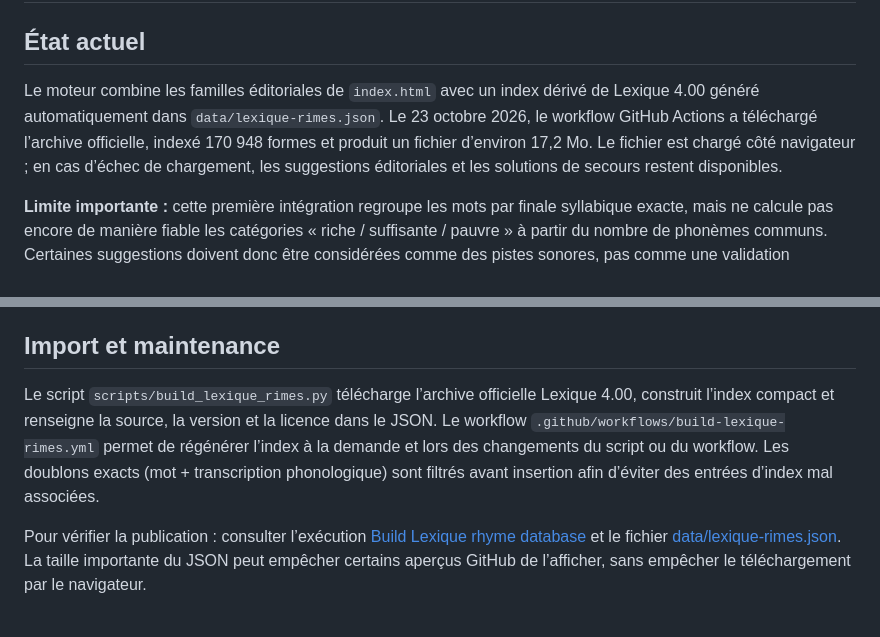
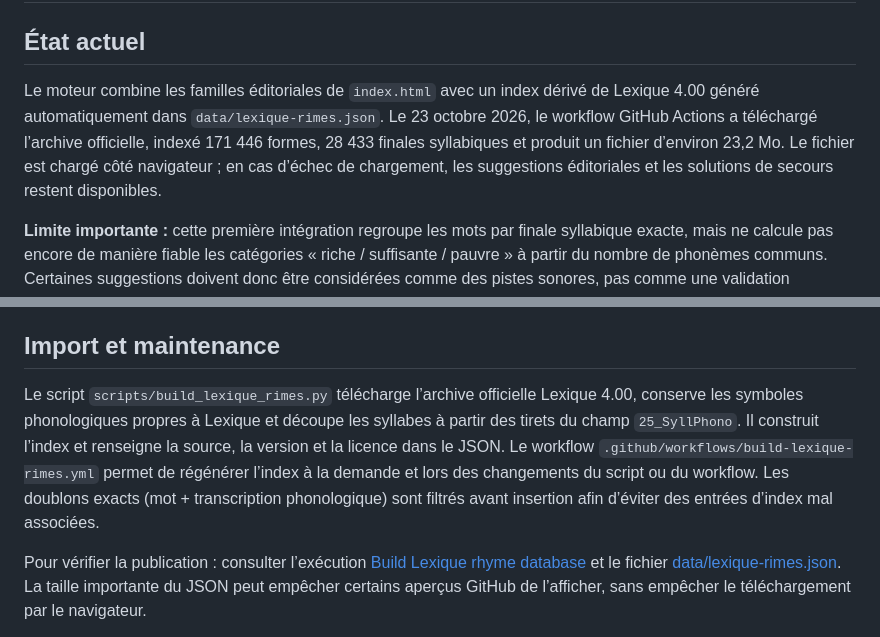
Before and after one commit to 93Alexis93/impro-de-rap, a Markdown page: DONNEES_RIMES.md, 2 parts joined by grey strips. Drawn GitHub-style.

Commit message:
Update Lexique documentation with corrected phonological indexing metrics

```diff
--- a/DONNEES_RIMES.md
+++ b/DONNEES_RIMES.md
@@ -2,7 +2,7 @@
 
 ## État actuel
 
-Le moteur combine les familles éditoriales de `index.html` avec un index dérivé de Lexique 4.00 généré automatiquement dans `data/lexique-rimes.json`. Le 23 octobre 2026, le workflow GitHub Actions a téléchargé l’archive officielle, indexé 170 948 formes et produit un fichier d’environ 17,2 Mo. Le fichier est chargé côté navigateur ; en cas d’échec de chargement, les suggestions éditoriales et les solutions de secours restent disponibles.
+Le moteur combine les familles éditoriales de `index.html` avec un index dérivé de Lexique 4.00 généré automatiquement dans `data/lexique-rimes.json`. Le 23 octobre 2026, le workflow GitHub Actions a téléchargé l’archive officielle, indexé 171 446 formes, 28 433 finales syllabiques et produit un fichier d’environ 23,2 Mo. Le fichier est chargé côté navigateur ; en cas d’échec de chargement, les suggestions éditoriales et les solutions de secours restent disponibles.
 
 **Limite importante :** cette première intégration regroupe les mots par finale syllabique exacte, mais ne calcule pas encore de manière fiable les catégories « riche / suffisante / pauvre » à partir du nombre de phonèmes communs. Certaines suggestions doivent donc être considérées comme des pistes sonores, pas comme une validation linguistique garantie. L’index est une base de travail, pas un arbitre de rimes.
 
@@ -36,7 +36,7 @@ Le classement doit se faire à partir de la transcription phonologique (phonème
 
 ## Import et maintenance
 
-Le script `scripts/build_lexique_rimes.py` télécharge l’archive officielle Lexique 4.00, construit l’index compact et renseigne la source, la version et la licence dans le JSON. Le workflow `.github/workflows/build-lexique-rimes.yml` permet de régénérer l’index à la demande et lors des changements du script ou du workflow. Les doublons exacts (mot + transcription phonologique) sont filtrés avant insertion afin d’éviter des entrées d’index mal associées.
+Le script `scripts/build_lexique_rimes.py` télécharge l’archive officielle Lexique 4.00, conserve les symboles phonologiques propres à Lexique et découpe les syllabes à partir des tirets du champ `25_SyllPhono`. Il construit l’index et renseigne la source, la version et la licence dans le JSON. Le workflow `.github/workflows/build-lexique-rimes.yml` permet de régénérer l’index à la demande et lors des changements du script ou du workflow. Les doublons exacts (mot + transcription phonologique) sont filtrés avant insertion afin d’éviter des entrées d’index mal associées.
 
 Pour vérifier la publication : consulter l’exécution [Build Lexique rhyme database](https://github.com/93Alexis93/impro-de-rap/actions/runs/39918089421) et le fichier [data/lexique-rimes.json](https://github.com/93Alexis93/impro-de-rap/blob/main/data/lexique-rimes.json). La taille importante du JSON peut empêcher certains aperçus GitHub de l’afficher, sans empêcher le téléchargement par le navigateur.
 
```
